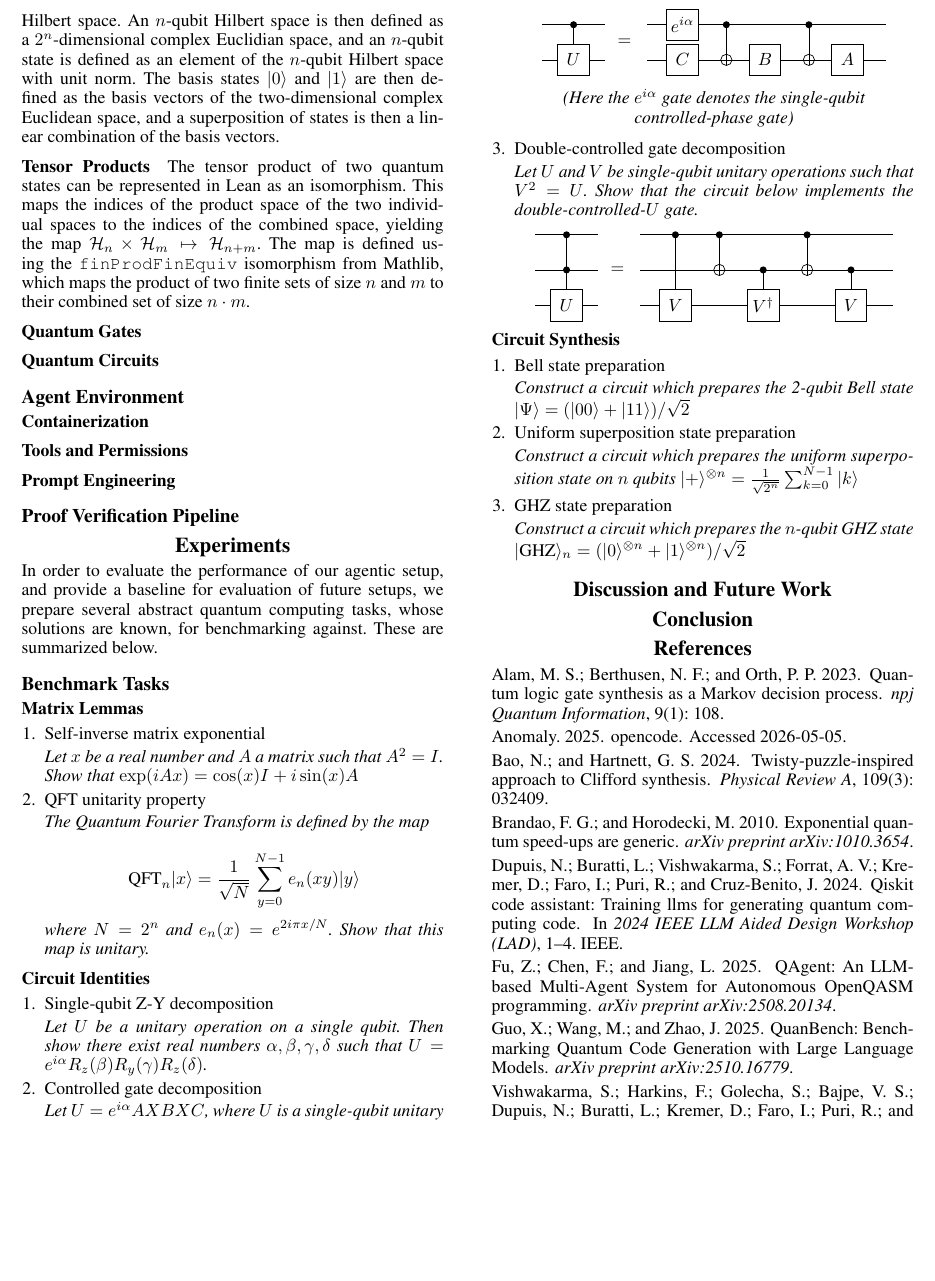
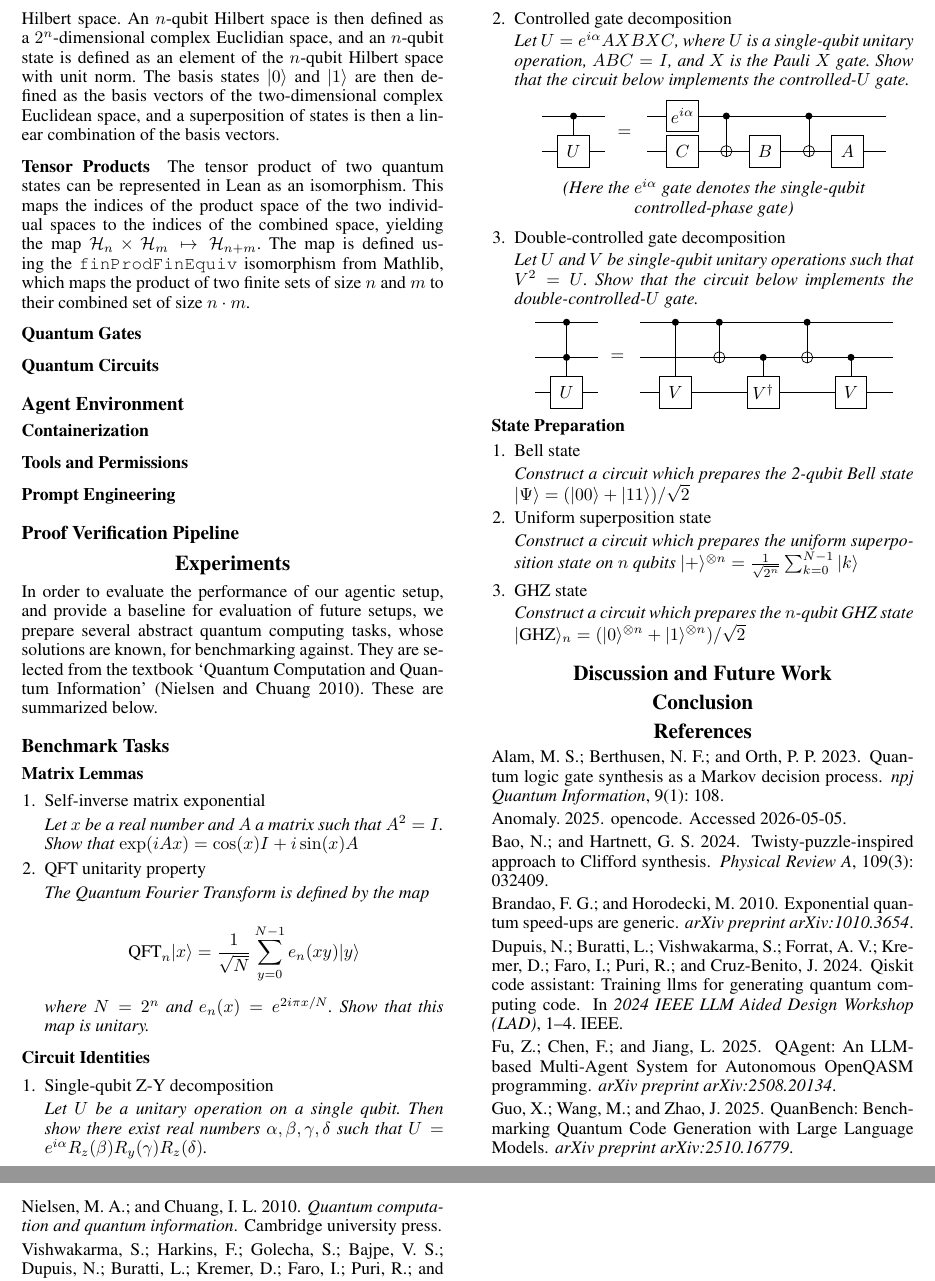
Before and after one commit to ian-turner/autoquantum, a LaTeX paper (paper/main.tex): part of page 2 of 3 before the commit and two parts of pages 2 and 3 of 3 after it, the two joined at a grey line, cut so that both start at the same text, the shorter picture padded with empty space. Compiled offline with pdfLaTeX.

Commit message:
restructure benchmark tests in paper

```diff
--- a/paper/main.tex
+++ b/paper/main.tex
@@ -235,6 +235,7 @@ maps the product of two finite sets of size $n$ and $m$ to their combined set of
 In order to evaluate the performance of our agentic setup, and provide a baseline
 for evaluation of future setups, we prepare several abstract
 quantum computing tasks, whose solutions are known, for benchmarking against.
+They are selected from the textbook `Quantum Computation and Quantum Information' \cite{nielsen2010quantum}.
 These are summarized below.
 
 \subsection{Benchmark Tasks}
@@ -372,22 +373,22 @@ These are summarized below.
 
 \end{enumerate}
 
-\paragraph{Circuit Synthesis}
+\paragraph{State Preparation}
 
 \begin{enumerate}
 
-\item Bell state preparation
+\item Bell state
 
       \textit{Construct a circuit which prepares the 2-qubit Bell state
               $|\Psi\rangle=(|00\rangle+|11\rangle)/\sqrt{2}$}
 
-\item Uniform superposition state preparation
+\item Uniform superposition state
 
       \textit{Construct a circuit which prepares the uniform superposition
               state on $n$ qubits
               $|+\rangle^{\otimes n}=\frac{1}{\sqrt{2^n}} \sum_{k=0}^{N-1} |k\rangle$}
 
-\item GHZ state preparation
+\item GHZ state
 
       \textit{Construct a circuit which prepares the $n$-qubit GHZ state}
               $|$GHZ$\rangle_n=(|0\rangle^{\otimes n}+|1\rangle^{\otimes n})/\sqrt{2}$
```
